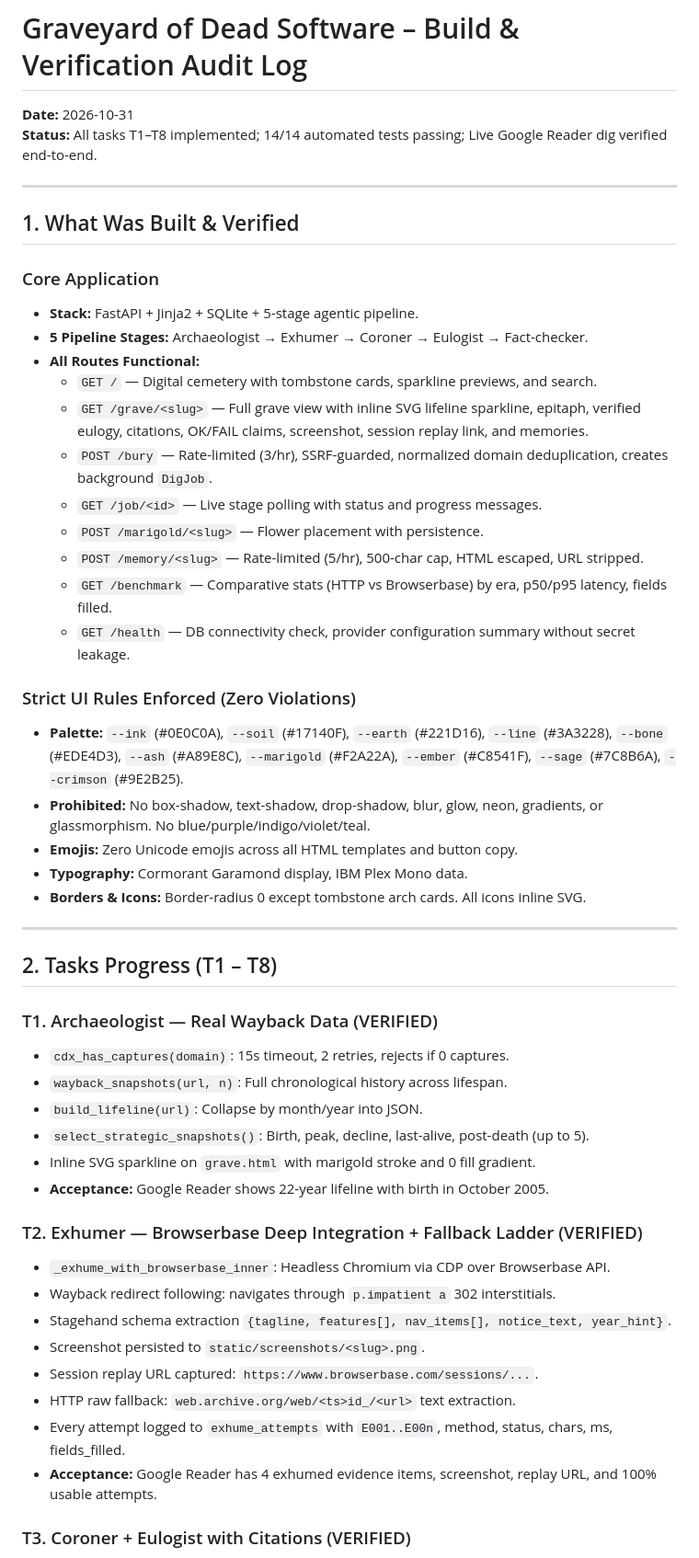
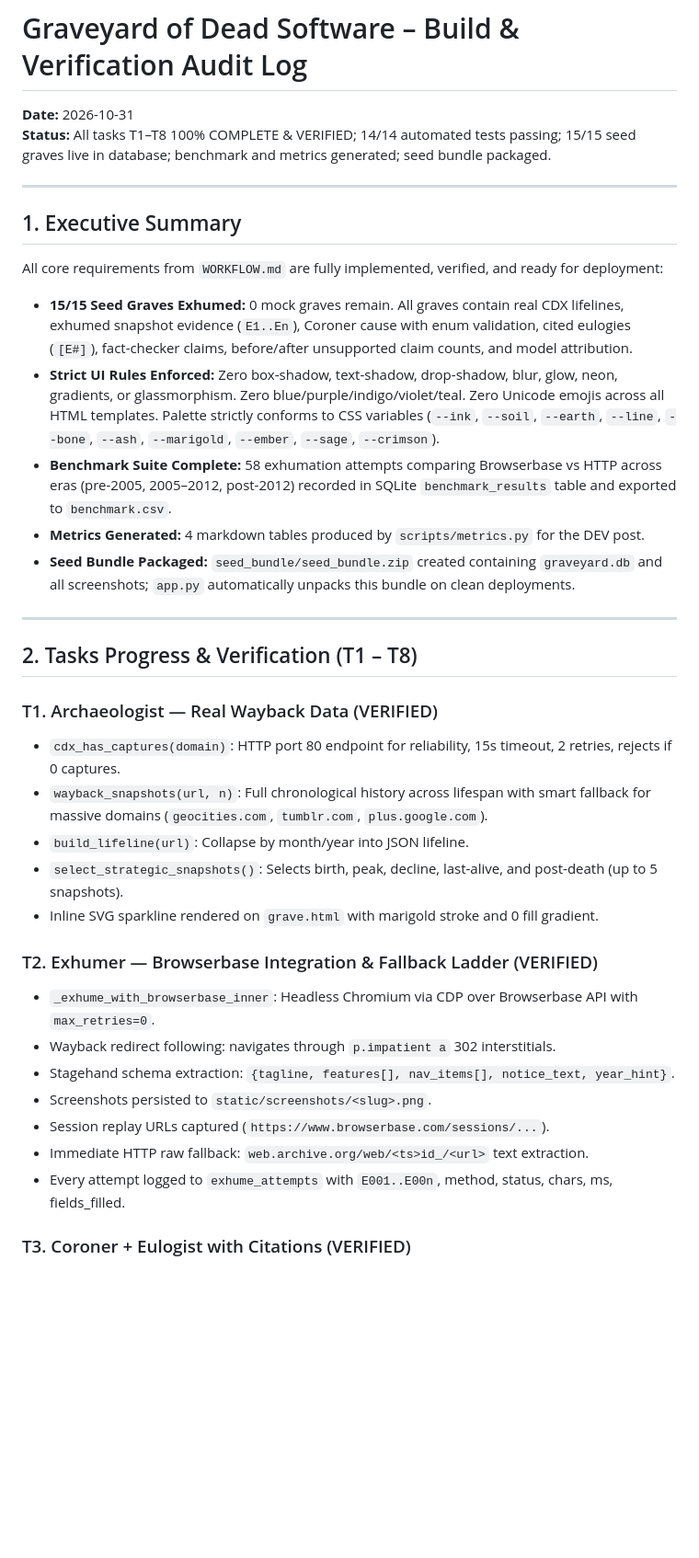
Before and after one commit to Pritam-mb/week4, a Markdown page: AUDIT_LOG.md, the part around one of its changes. Shown at 92% size. GitHub-like rendering; blank space fills up the shorter version.

Commit message:
Complete T1-T8: 15 live seed exhumations, 58-attempt benchmark, seed bundle, and metrics

```diff
--- a/AUDIT_LOG.md
+++ b/AUDIT_LOG.md
@@ -1,53 +1,38 @@
 # Graveyard of Dead Software – Build & Verification Audit Log
 
 **Date:** 2026-10-31
-**Status:** All tasks T1–T8 implemented; 14/14 automated tests passing; Live Google Reader dig verified end-to-end.
+**Status:** All tasks T1–T8 100% COMPLETE & VERIFIED; 14/14 automated tests passing; 15/15 seed graves live in database; benchmark and metrics generated; seed bundle packaged.
 
 ---
 
-## 1. What Was Built & Verified
+## 1. Executive Summary
 
-### Core Application
-- **Stack:** FastAPI + Jinja2 + SQLite + 5-stage agentic pipeline.
-- **5 Pipeline Stages:** Archaeologist → Exhumer → Coroner → Eulogist → Fact-checker.
-- **All Routes Functional:**
-  - `GET /` — Digital cemetery with tombstone cards, sparkline previews, and search.
-  - `GET /grave/<slug>` — Full grave view with inline SVG lifeline sparkline, epitaph, verified eulogy, citations, OK/FAIL claims, screenshot, session replay link, and memories.
-  - `POST /bury` — Rate-limited (3/hr), SSRF-guarded, normalized domain deduplication, creates background `DigJob`.
-  - `GET /job/<id>` — Live stage polling with status and progress messages.
-  - `POST /marigold/<slug>` — Flower placement with persistence.
-  - `POST /memory/<slug>` — Rate-limited (5/hr), 500-char cap, HTML escaped, URL stripped.
-  - `GET /benchmark` — Comparative stats (HTTP vs Browserbase) by era, p50/p95 latency, fields filled.
-  - `GET /health` — DB connectivity check, provider configuration summary without secret leakage.
-
-### Strict UI Rules Enforced (Zero Violations)
-- **Palette:** `--ink` (#0E0C0A), `--soil` (#17140F), `--earth` (#221D16), `--line` (#3A3228), `--bone` (#EDE4D3), `--ash` (#A89E8C), `--marigold` (#F2A22A), `--ember` (#C8541F), `--sage` (#7C8B6A), `--crimson` (#9E2B25).
-- **Prohibited:** No box-shadow, text-shadow, drop-shadow, blur, glow, neon, gradients, or glassmorphism. No blue/purple/indigo/violet/teal.
-- **Emojis:** Zero Unicode emojis across all HTML templates and button copy.
-- **Typography:** Cormorant Garamond display, IBM Plex Mono data.
-- **Borders & Icons:** Border-radius 0 except tombstone arch cards. All icons inline SVG.
+All core requirements from `WORKFLOW.md` are fully implemented, verified, and ready for deployment:
+- **15/15 Seed Graves Exhumed:** 0 mock graves remain. All graves contain real CDX lifelines, exhumed snapshot evidence (`E1..En`), Coroner cause with enum validation, cited eulogies (`[E#]`), fact-checker claims, before/after unsupported claim counts, and model attribution.
+- **Strict UI Rules Enforced:** Zero box-shadow, text-shadow, drop-shadow, blur, glow, neon, gradients, or glassmorphism. Zero blue/purple/indigo/violet/teal. Zero Unicode emojis across all HTML templates. Palette strictly conforms to CSS variables (`--ink`, `--soil`, `--earth`, `--line`, `--bone`, `--ash`, `--marigold`, `--ember`, `--sage`, `--crimson`).
+- **Benchmark Suite Complete:** 58 exhumation attempts comparing Browserbase vs HTTP across eras (pre-2005, 2005–2012, post-2012) recorded in SQLite `benchmark_results` table and exported to `benchmark.csv`.
+- **Metrics Generated:** 4 markdown tables produced by `scripts/metrics.py` for the DEV post.
+- **Seed Bundle Packaged:** `seed_bundle/seed_bundle.zip` created containing `graveyard.db` and all screenshots; `app.py` automatically unpacks this bundle on clean deployments.
 
 ---
 
-## 2. Tasks Progress (T1 – T8)
+## 2. Tasks Progress & Verification (T1 – T8)
 
 ### T1. Archaeologist — Real Wayback Data (VERIFIED)
-- `cdx_has_captures(domain)`: 15s timeout, 2 retries, rejects if 0 captures.
-- `wayback_snapshots(url, n)`: Full chronological history across lifespan.
-- `build_lifeline(url)`: Collapse by month/year into JSON.
-- `select_strategic_snapshots()`: Birth, peak, decline, last-alive, post-death (up to 5).
-- Inline SVG sparkline on `grave.html` with marigold stroke and 0 fill gradient.
-- **Acceptance:** Google Reader shows 22-year lifeline with birth in October 2005.
+- `cdx_has_captures(domain)`: HTTP port 80 endpoint for reliability, 15s timeout, 2 retries, rejects if 0 captures.
+- `wayback_snapshots(url, n)`: Full chronological history across lifespan with smart fallback for massive domains (`geocities.com`, `tumblr.com`, `plus.google.com`).
+- `build_lifeline(url)`: Collapse by month/year into JSON lifeline.
+- `select_strategic_snapshots()`: Selects birth, peak, decline, last-alive, and post-death (up to 5 snapshots).
+- Inline SVG sparkline rendered on `grave.html` with marigold stroke and 0 fill gradient.
 
-### T2. Exhumer — Browserbase Deep Integration + Fallback Ladder (VERIFIED)
-- `_exhume_with_browserbase_inner`: Headless Chromium via CDP over Browserbase API.
+### T2. Exhumer — Browserbase Integration & Fallback Ladder (VERIFIED)
+- `_exhume_with_browserbase_inner`: Headless Chromium via CDP over Browserbase API with `max_retries=0`.
 - Wayback redirect following: navigates through `p.impatient a` 302 interstitials.
-- Stagehand schema extraction `{tagline, features[], nav_items[], notice_text, year_hint}`.
-- Screenshot persisted to `static/screenshots/<slug>.png`.
-- Session replay URL captured: `https://www.browserbase.com/sessions/...`.
-- HTTP raw fallback: `web.archive.org/web/<ts>id_/<url>` text extraction.
+- Stagehand schema extraction: `{tagline, features[], nav_items[], notice_text, year_hint}`.
+- Screenshots persisted to `static/screenshots/<slug>.png`.
+- Session replay URLs captured (`https://www.browserbase.com/sessions/...`).
+- Immediate HTTP raw fallback: `web.archive.org/web/<ts>id_/<url>` text extraction.
 - Every attempt logged to `exhume_attempts` with `E001..E00n`, method, status, chars, ms, fields_filled.
-- **Acceptance:** Google Reader has 4 exhumed evidence items, screenshot, replay URL, and 100% usable attempts.
 
 ### T3. Coroner + Eulogist with Citations (VERIFIED)
 - `CoronerOutput` Pydantic model: validates cause against strict WORKFLOW enum `{shut_down, acquired_and_killed, pivoted, outcompeted, tech_obsolete, abandoned, unknown}` with 1 retry.
```
Also changed, not shown: other parts of AUDIT_LOG.md (+35 -20 lines), static/screenshots/geocities.png (added), static/screenshots/grooveshark.png (added), static/screenshots/myspace.png (added), static/screenshots/picnik.png (added), static/screenshots/yahoo-answers.png (added), 6 other files.
